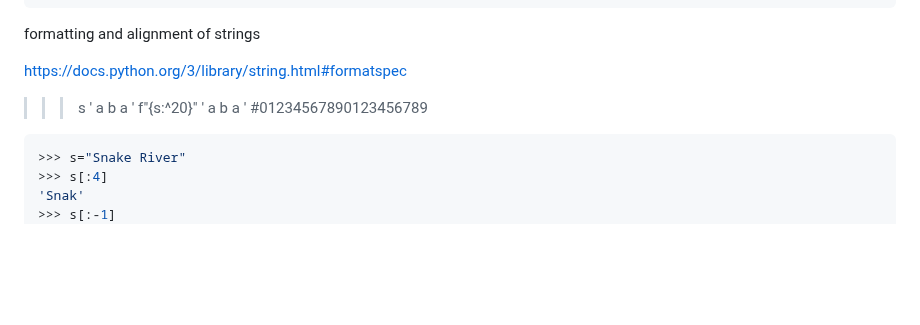
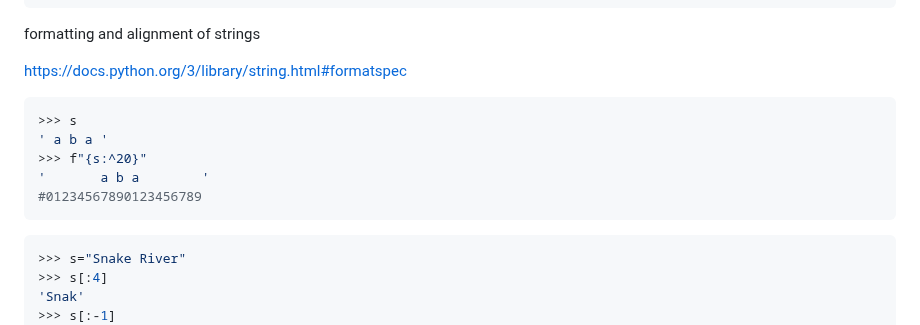
Before and after one commit to ktarbet/learning, a Markdown page: python/readme.md, the part around the change. Drawn GitHub-style; blank space fills up the shorter version.

````diff
--- a/python/readme.md
+++ b/python/readme.md
@@ -36,11 +36,14 @@ ValueError: substring not found
 formatting and alignment of strings
 
 https://docs.python.org/3/library/string.html#formatspec
+```python
 >>> s
 ' a b a '
 >>> f"{s:^20}"
 '       a b a        '
 #01234567890123456789
+```
+
 ```python
 >>> s="Snake River"
 >>> s[:4]
````
